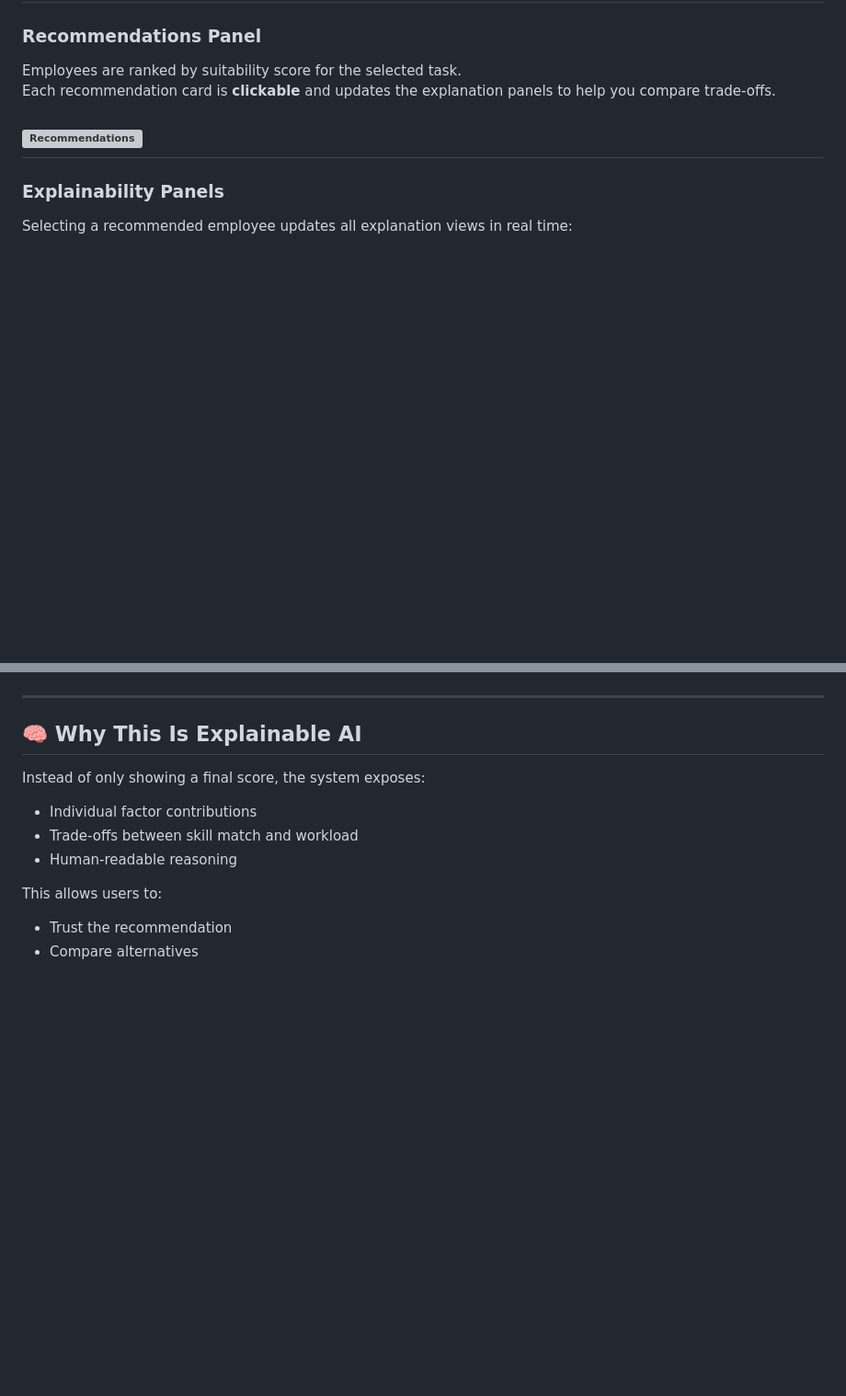
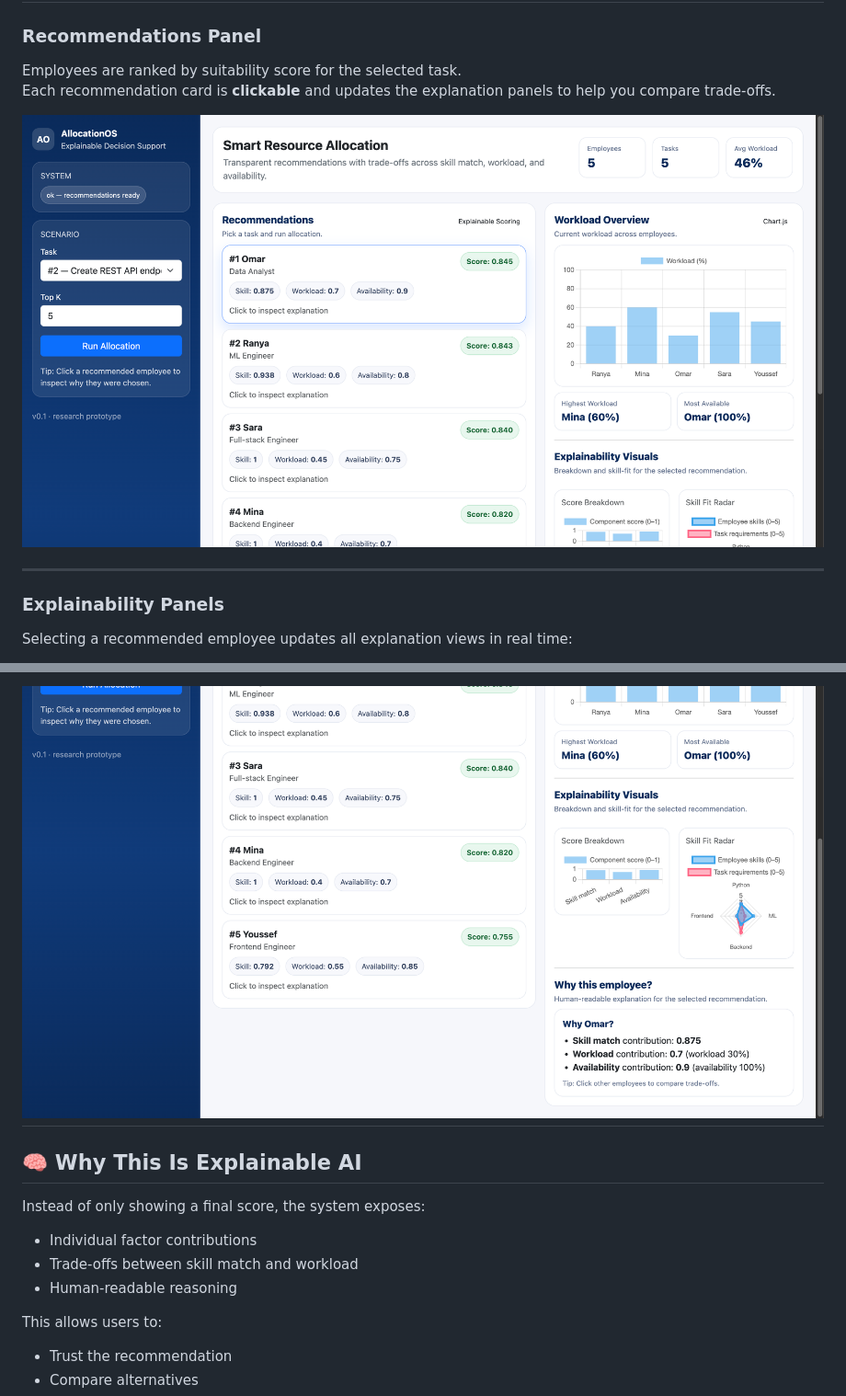
Before and after one commit to BEZZARRANYA/explainable-resource-allocation, a Markdown page: README.md, 2 parts joined by grey strips. Shown: that part at 92% size. GitHub-like rendering; pictures changed too: screenshots/explainability.png, screenshots/recommendations.png; blank space fills up the shorter version; grey boxes are pictures that could not be loaded.

Commit message:
Fix README screenshots with correct dashboard images

```diff
--- a/README.md
+++ b/README.md
@@ -29,7 +29,8 @@ All explanations are shown **visually** and in **natural language**.
 Employees are ranked by suitability score for the selected task.
 Each recommendation card is **clickable** and updates the explanation panels to help you compare trade-offs.
 
-![Recommendations](screenshots/recommendations_v2.png)
+![Recommendations](screenshots/recommendations.png)
+
 ---
 
 ### Explainability Panels
@@ -43,4 +43,5 @@ Selecting a recommended employee updates all explanation views in real time:
 
+![Explainability](screenshots/explainability.png)
 ---
 
 ## 🧠 Why This Is Explainable AI
```
Also changed, not shown: other parts of README.md (+0 -1 lines).
